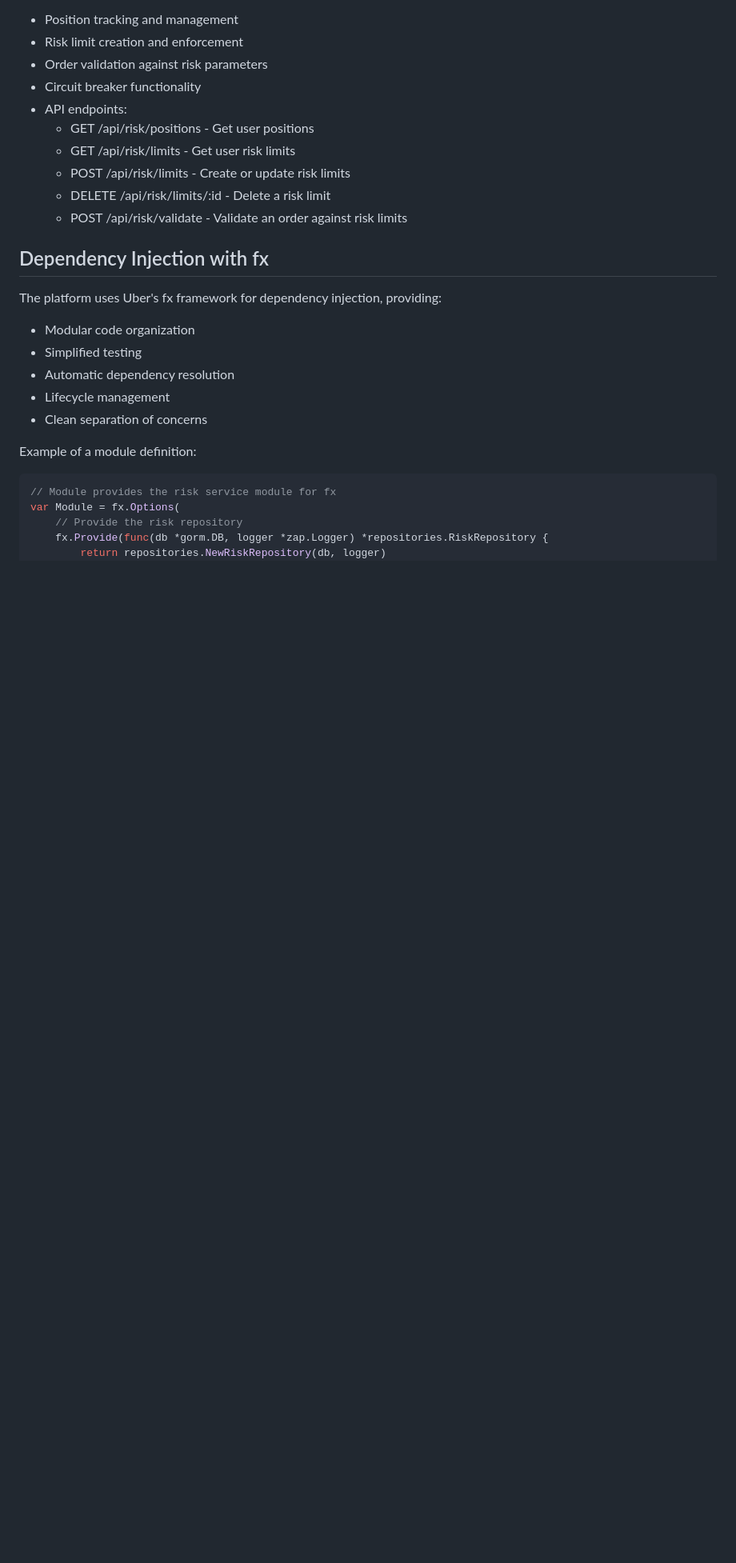
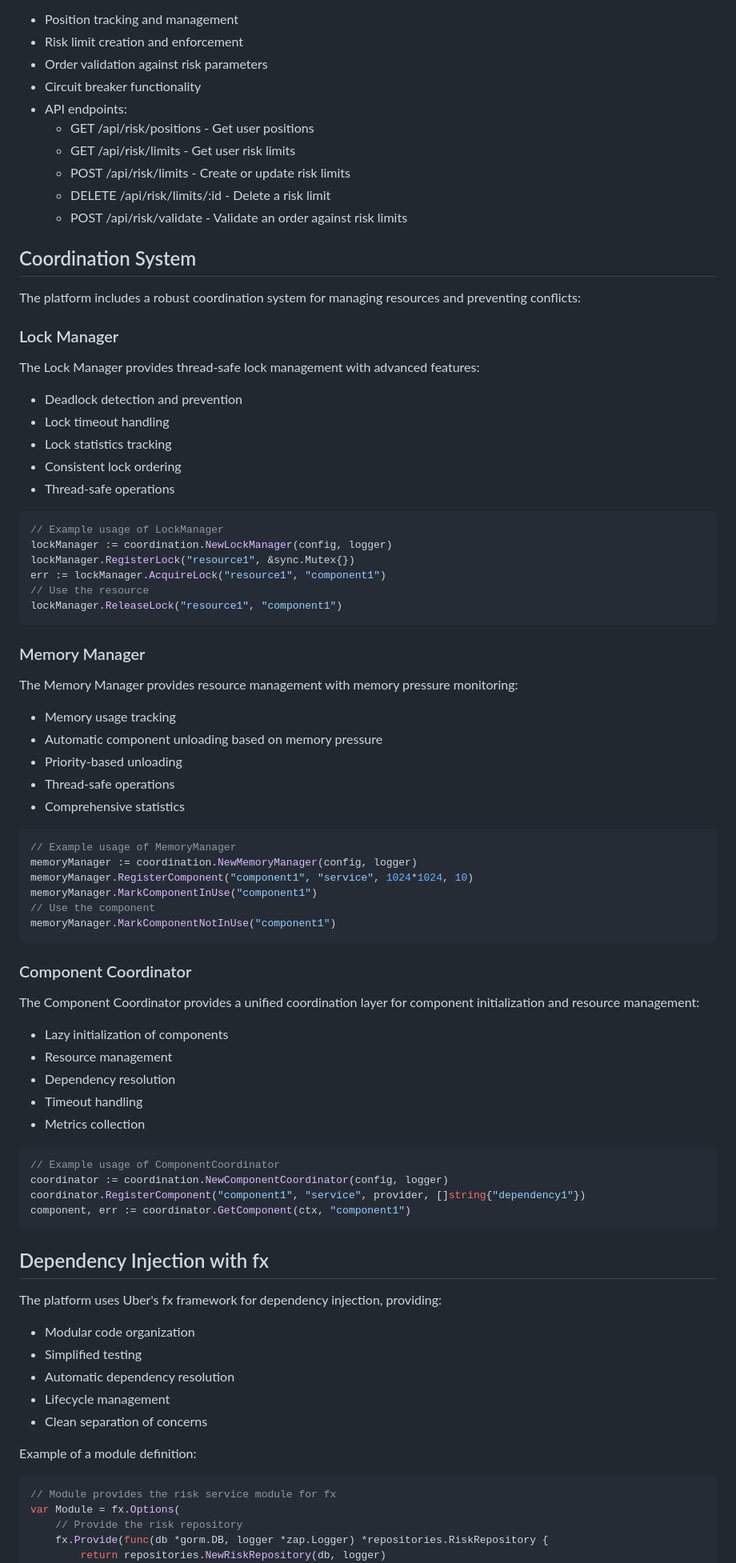
Before and after one commit to abdoElHodaky/tradSys, a Markdown page: README.md, the part around one of its changes. Shown at 80% size. Rendered like a GitHub page; blank space fills up the shorter version.

Commit message:
Update README with coordination system and lazy loading details

````diff
--- a/README.md
+++ b/README.md
@@ -68,6 +68,65 @@ The Risk Management API provides risk control and position management:
   - DELETE /api/risk/limits/:id - Delete a risk limit
   - POST /api/risk/validate - Validate an order against risk limits
 
+## Coordination System
+
+The platform includes a robust coordination system for managing resources and preventing conflicts:
+
+### Lock Manager
+
+The Lock Manager provides thread-safe lock management with advanced features:
+
+- Deadlock detection and prevention
+- Lock timeout handling
+- Lock statistics tracking
+- Consistent lock ordering
+- Thread-safe operations
+
+```go
+// Example usage of LockManager
+lockManager := coordination.NewLockManager(config, logger)
+lockManager.RegisterLock("resource1", &sync.Mutex{})
+err := lockManager.AcquireLock("resource1", "component1")
+// Use the resource
+lockManager.ReleaseLock("resource1", "component1")
+```
+
+### Memory Manager
+
+The Memory Manager provides resource management with memory pressure monitoring:
+
+- Memory usage tracking
+- Automatic component unloading based on memory pressure
+- Priority-based unloading
+- Thread-safe operations
+- Comprehensive statistics
+
+```go
+// Example usage of MemoryManager
+memoryManager := coordination.NewMemoryManager(config, logger)
+memoryManager.RegisterComponent("component1", "service", 1024*1024, 10)
+memoryManager.MarkComponentInUse("component1")
+// Use the component
+memoryManager.MarkComponentNotInUse("component1")
+```
+
+### Component Coordinator
+
+The Component Coordinator provides a unified coordination layer for component initialization and resource management:
+
+- Lazy initialization of components
+- Resource management
+- Dependency resolution
+- Timeout handling
+- Metrics collection
+
+```go
+// Example usage of ComponentCoordinator
+coordinator := coordination.NewComponentCoordinator(config, logger)
+coordinator.RegisterComponent("component1", "service", provider, []string{"dependency1"})
+component, err := coordinator.GetComponent(ctx, "component1")
+```
+
 ## Dependency Injection with fx
 
 The platform uses Uber's fx framework for dependency injection, providing:
````
Also changed, not shown: other parts of README.md (+53 -18 lines).
